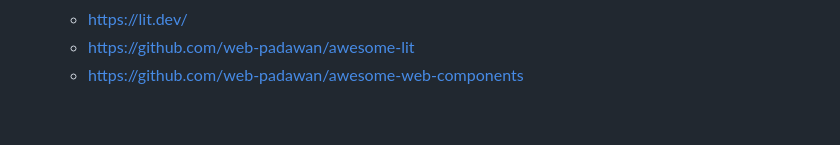
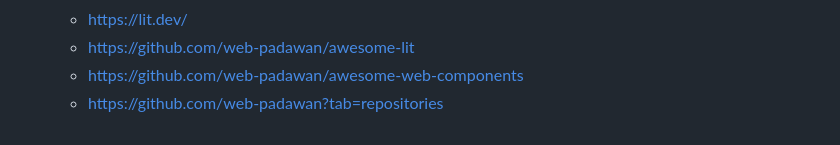
Before and after one commit to ueliot/webcomponets, a Markdown page: readme3.md, the part around the change. Rendered like a GitHub page.

```diff
--- a/readme3.md
+++ b/readme3.md
@@ -112,3 +112,4 @@ ES6 Modul  https://caniuse.com/?search=ES6%20modul\
   - https://lit.dev/
   - https://github.com/web-padawan/awesome-lit
   - https://github.com/web-padawan/awesome-web-components
+  - https://github.com/web-padawan?tab=repositories
```
